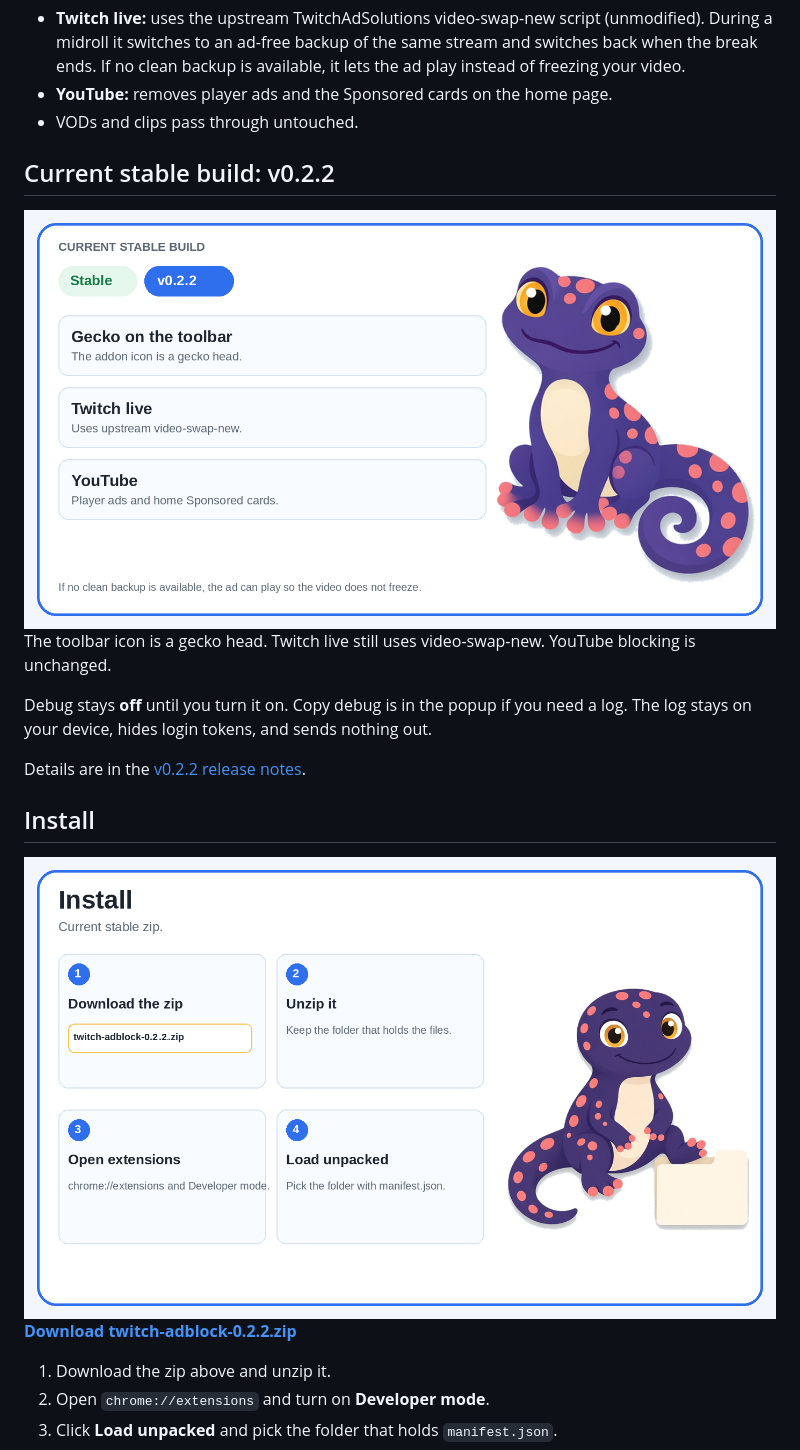
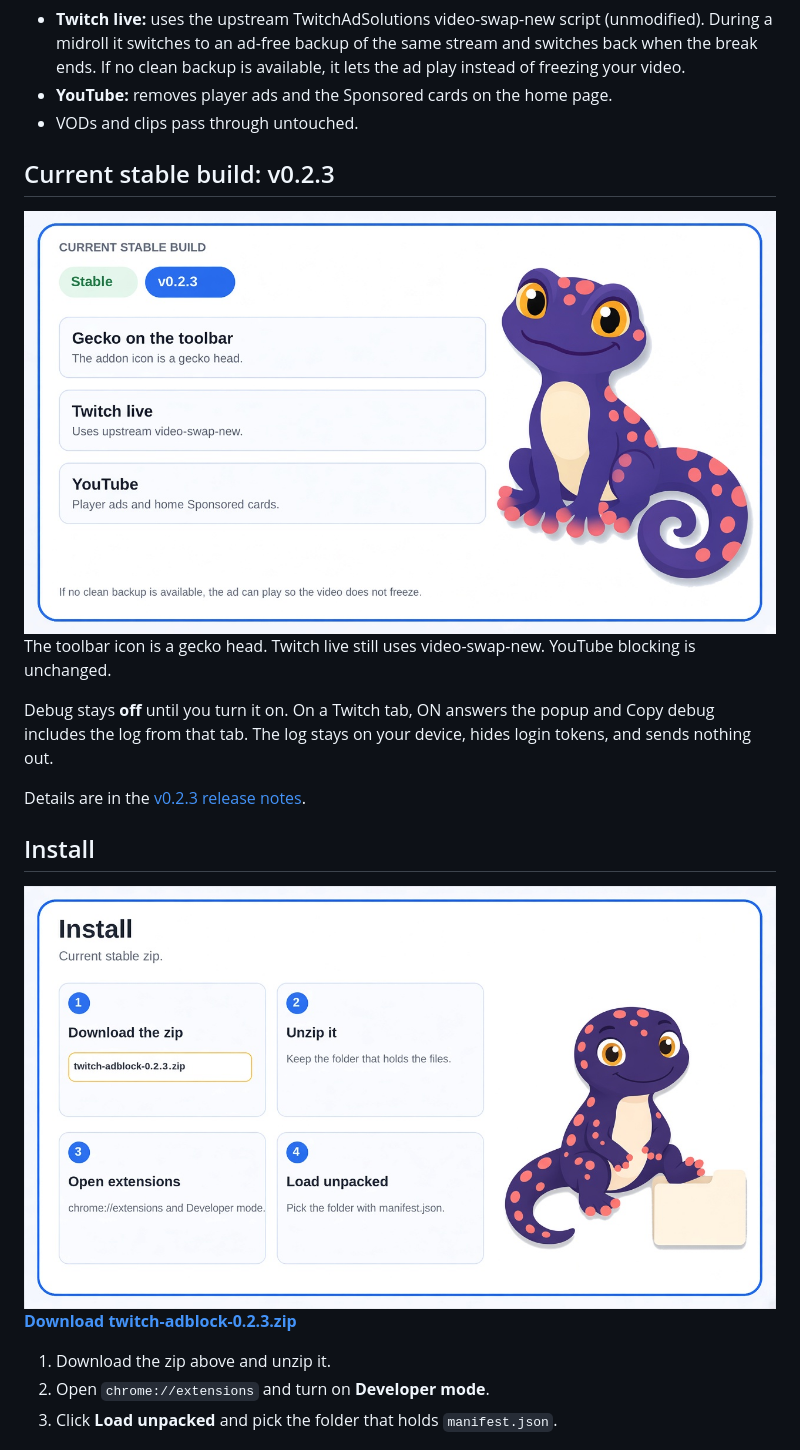
Before and after one commit to gecko-of-shadow/adgecko, a Markdown page: README.md, the part around one of its changes. Drawn GitHub-style; pictures changed too: docs/install-steps.png, docs/whats-new.png.

```diff
--- a/README.md
+++ b/README.md
@@ -16,5 +16,5 @@ A Chrome extension that blocks ads on Twitch live streams and YouTube. It is fre
 - **YouTube:** removes player ads and the Sponsored cards on the home page.
 - VODs and clips pass through untouched.
 
-## Current stable build: v0.2.2
+## Current stable build: v0.2.3
 
@@ -22,9 +22,9 @@ A Chrome extension that blocks ads on Twitch live streams and YouTube. It is fre
 
 The toolbar icon is a gecko head. Twitch live still uses video-swap-new. YouTube blocking is unchanged.
 
-Debug stays **off** until you turn it on. Copy debug is in the popup if you need a log. The log stays on your device, hides login tokens, and sends nothing out.
+Debug stays **off** until you turn it on. On a Twitch tab, ON answers the popup and Copy debug includes the log from that tab. The log stays on your device, hides login tokens, and sends nothing out.
 
-Details are in the [v0.2.2 release notes](https://github.com/gecko-of-shadow/twitch-adblock/releases/tag/v0.2.2).
+Details are in the [v0.2.3 release notes](https://github.com/gecko-of-shadow/twitch-adblock/releases/tag/v0.2.3).
 
 ## Install
 
@@ -32,5 +32,5 @@ Details are in the [v0.2.2 release notes](https://github.com/gecko-of-shadow/twi
 
-**[Download twitch-adblock-0.2.2.zip](https://github.com/gecko-of-shadow/twitch-adblock/releases/download/v0.2.2/twitch-adblock-0.2.2.zip)**
+**[Download twitch-adblock-0.2.3.zip](https://github.com/gecko-of-shadow/twitch-adblock/releases/download/v0.2.3/twitch-adblock-0.2.3.zip)**
 
 1. Download the zip above and unzip it.
 2. Open `chrome://extensions` and turn on **Developer mode**.
```
Also changed, not shown: other parts of README.md (+2 -2 lines), CHANGELOG.md (+6 -0 lines), 3 other files.
